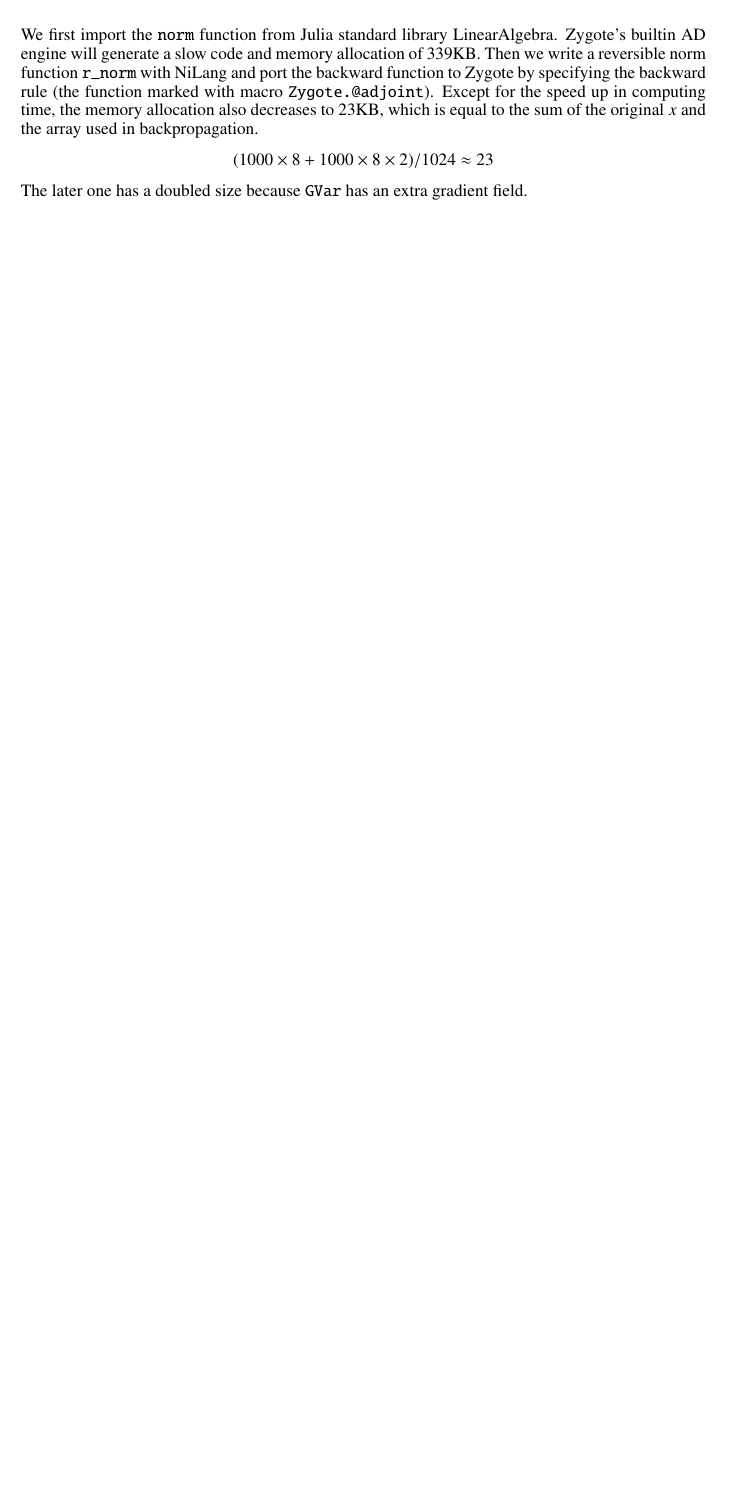
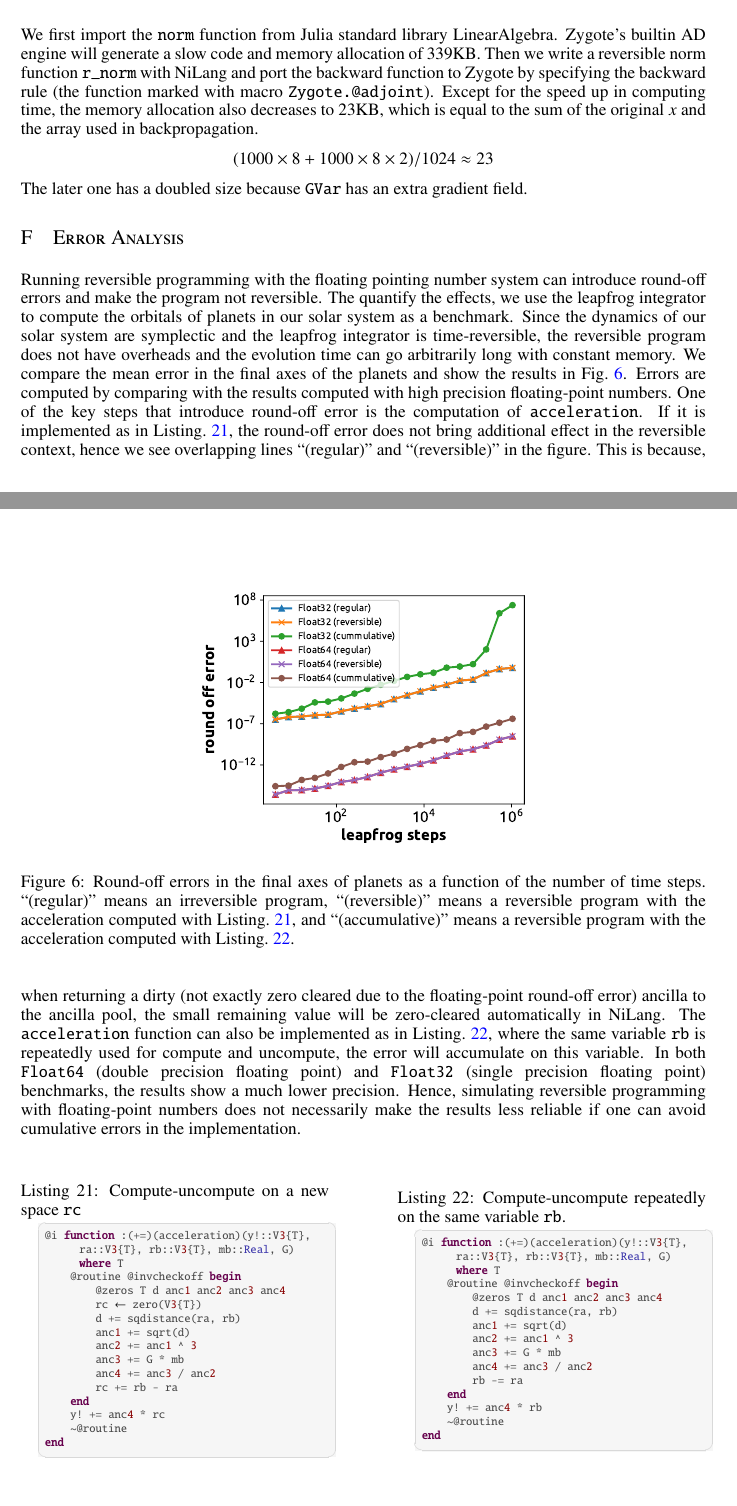
Before and after one commit to GiggleLiu/nilangpaper, a LaTeX paper (invc.tex): part of page 20 of 20 before the commit and two parts of pages 20 and 21 of 21 after it, the two joined at a grey line, cut so that both start at the same text, the shorter picture padded with empty space. Compiled offline with pdfLaTeX.

Commit message:
update error analysis

```diff
--- a/invc.tex
+++ b/invc.tex
@@ -977,4 +978,63 @@ Except for the speed up in computing time, the memory allocation also decreases
 $$(1000\times 8 + 1000\times 8\times 2)/1024 \approx 23$$
 The later one has a doubled size because \texttt{GVar} has an extra gradient field.
 
+\section{Error Analysis}
+
+%\begin{figure}
+%    \centerline{\includegraphics[width=0.7\columnwidth,trim={0 0cm 0 0},clip]{error.pdf}}
+%    \caption{Two types of processes generating round off errors. (a) compute-uncompute on an ancilla for only once and then free it.
+%    (b) Compute-uncompute on the same variable multiple times.}\label{fig:error}
+%\end{figure}
+
+\begin{figure}
+    \centerline{\includegraphics[width=0.5\columnwidth,trim={0 0cm 0 0},clip]{fig11.pdf}}
+    \caption{Round-off errors in the final axes of planets as a function of the number of time steps. ``(regular)'' means an irreversible program, ``(reversible)'' means a reversible program with the acceleration computed with \Lst{lst:acc1}, and ``(accumulative)'' means a reversible program with the acceleration computed with \Lst{lst:acc2}.}\label{fig:leapfrog}
+\end{figure}
+Running reversible programming with the floating pointing number system can introduce round-off errors and make the program not reversible. The quantify the effects, we use the leapfrog integrator to compute the orbitals of planets in our solar system as a benchmark.
+Since the dynamics of our solar system are symplectic and the leapfrog integrator is time-reversible, the reversible program does not have overheads and the evolution time can go arbitrarily long with constant memory.
+We compare the mean error in the final axes of the planets and show the results in \Fig{fig:leapfrog}.
+Errors are computed by comparing with the results computed with high precision floating-point numbers.
+One of the key steps that introduce round-off error is the computation of \texttt{acceleration}. If it is implemented as in \Lst{lst:acc1}, the round-off error does not bring additional effect in the reversible context, hence we see overlapping lines ``(regular)'' and ``(reversible)'' in the figure.
+This is because, when returning a dirty (not exactly zero cleared due to the floating-point round-off error) ancilla to the ancilla pool, the small remaining value will be zero-cleared automatically in NiLang.
+The \texttt{acceleration} function can also be implemented as in \Lst{lst:acc2}, where the same variable \texttt{rb} is repeatedly used for compute and uncompute, the error will accumulate on this variable.
+In both \texttt{Float64} (double precision floating point) and \texttt{Float32} (single precision floating point) benchmarks, the results show a much lower precision.
+Hence, simulating reversible programming with floating-point numbers does not necessarily make the results less reliable if one can avoid cumulative errors in the implementation.
+
+\begin{minipage}{.45\textwidth}
+    \begin{lstlisting}[mathescape=true,caption={Compute-uncompute on a new space \texttt{rc}},label={lst:acc1}, frame=tlrb]
+@i function :(+=)(acceleration)(y!::V3{T}, ra::V3{T}, rb::V3{T}, mb::Real, G) where T
+    @routine @invcheckoff begin
+        @zeros T d anc1 anc2 anc3 anc4
+        rc ← zero(V3{T})
+        d += sqdistance(ra, rb)
+        anc1 += sqrt(d)
+        anc2 += anc1 ^ 3
+        anc3 += G * mb
+        anc4 += anc3 / anc2
+        rc += rb - ra
+    end
+    y! += anc4 * rc
+    ~@routine
+end
+\end{lstlisting}
+\end{minipage}
+\hfill
+\begin{minipage}{.45\textwidth}
+    \begin{lstlisting}[mathescape=true,caption={Compute-uncompute repeatedly on the same variable \texttt{rb}.},label={lst:acc2}, frame=tlrb]
+@i function :(+=)(acceleration)(y!::V3{T}, ra::V3{T}, rb::V3{T}, mb::Real, G) where T
+    @routine @invcheckoff begin
+        @zeros T d anc1 anc2 anc3 anc4
+        d += sqdistance(ra, rb)
+        anc1 += sqrt(d)
+        anc2 += anc1 ^ 3
+        anc3 += G * mb
+        anc4 += anc3 / anc2
+        rb -= ra
+    end
+    y! += anc4 * rb
+    ~@routine
+end
+\end{lstlisting}
+\end{minipage}
+
 \end{document}
```
Also changed, not shown: codes/leapfrog_errors.dat (added, +19 -0 lines), error.pdf (added), fig11.pdf (added), invc.pdf, invc.tex (3 more changed lines), 4 other files.
